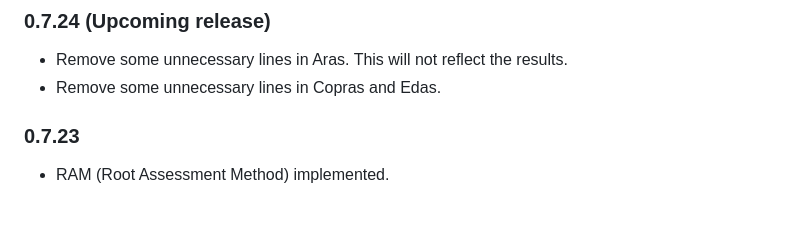
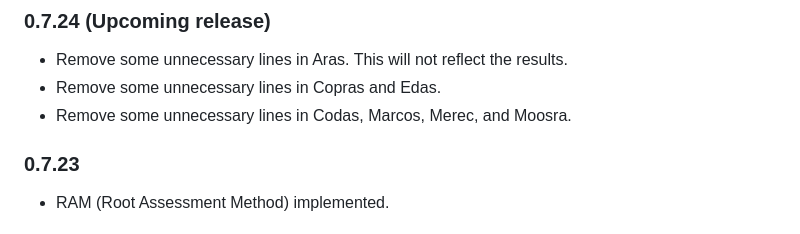
Before and after one commit to jbytecode/JMcDM, a Markdown page: CHANGELOG.md, the part around the change. Rendered like a GitHub page.

Commit message:
update CHANGELOG

```diff
--- a/CHANGELOG.md
+++ b/CHANGELOG.md
@@ -2,6 +2,7 @@
 
 - Remove some unnecessary lines in Aras. This will not reflect the results.
 - Remove some unnecessary lines in Copras and Edas.
+- Remove some unnecessary lines in Codas, Marcos, Merec, and Moosra.
 
 ### 0.7.23
 
```
